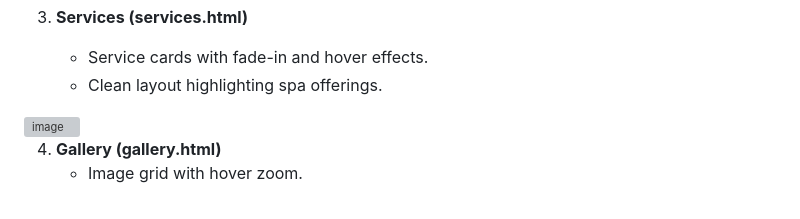
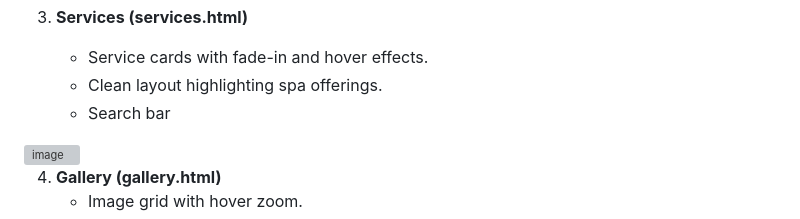
Before and after one commit to CarmenVaristy/WEDE-PART-1-, a Markdown page: README.md, the part around the change. Drawn GitHub-style; grey boxes are pictures that could not be loaded.

```diff
--- a/README.md
+++ b/README.md
@@ -24,6 +24,7 @@ This is a professional, responsive, and visually consistent website for Ocean Br
 3. **Services (services.html)**
    - Service cards with fade-in and hover effects.
    - Clean layout highlighting spa offerings.
+   - Search bar
 
 <img width="1908" height="713" alt="image" src="https://github.com/user-attachments/assets/60f2e260-5eac-4001-baa8-9a8ac5ca9267" />
 
```
